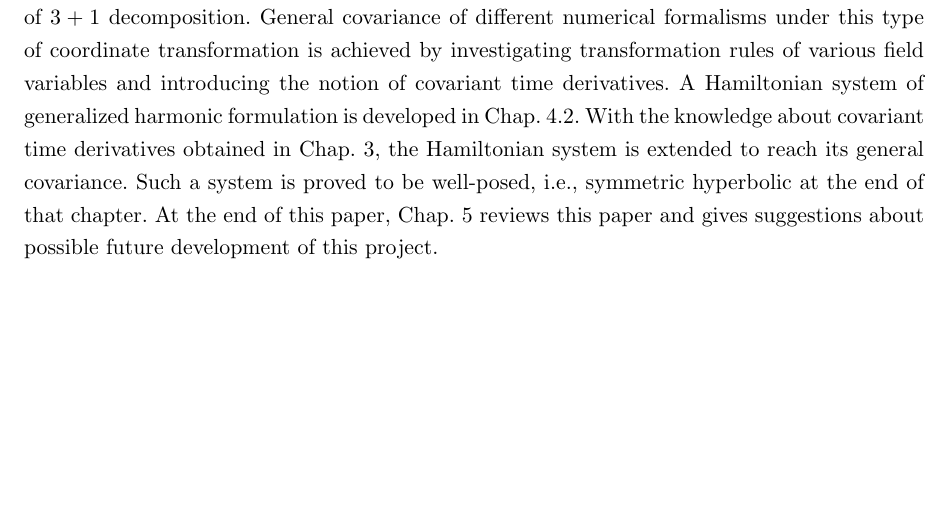
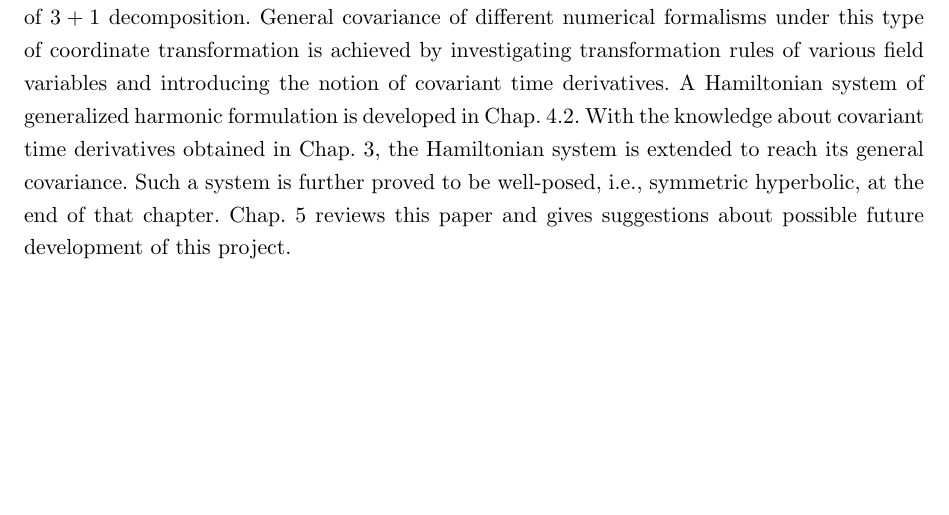
Before and after one commit to mengcao/dissertation, a LaTeX thesis (meng-thesis.tex, which reads Chapter-1/Chapter-1.tex): part of page 11 of 57, cut so that both start at the same text. Compiled offline with pdfLaTeX.

Commit message:
First draft finished

```diff
--- a/Chapter-1/Chapter-1.tex
+++ b/Chapter-1/Chapter-1.tex
@@ -36,4 +36,4 @@ Finally, the Einstein field equations are stated as
 where $R$ is the Ricci scalar $R^{\mu}_{~\mu}$ and $T_{\mu\nu}$ is the stree-energy tensor.
 
 \section{Chapter Abstracts}\label{abstracts}
-The structure of the rest of this paper is as following. Chap.~\ref{nr} reviews the development of numerical relativity; presents the foundation of solving Einstein's equations numerically: the $3 + 1$ decomposition; discusses several mainstream numerical formulations and reveals their limitations. Chap.~\ref{generalcovariance} studies an important class of coordinate transformation in the context of $3 + 1$ decomposition. General covariance of different numerical formalisms under this type of coordinate transformation is achieved by investigating transformation rules of various field variables and introducing the notion of covariant time derivatives. A Hamiltonian system of generalized harmonic formulation is developed in Chap.~\ref{hamiltonian}. With the knowledge about covariant time derivatives obtained in Chap.~\ref{generalcovariance}, the Hamiltonian system is extended to reach its general covariance. Such a system is proved to be well-posed, i.e., symmetric hyperbolic at the end of that chapter. At the end of this paper, Chap.~\ref{summary} reviews this paper and gives suggestions about possible future development of this project.
+The structure of the rest of this paper is as following. Chap.~\ref{nr} reviews the development of numerical relativity; presents the foundation of solving Einstein's equations numerically: the $3 + 1$ decomposition; discusses several mainstream numerical formulations and reveals their limitations. Chap.~\ref{generalcovariance} studies an important class of coordinate transformation in the context of $3 + 1$ decomposition. General covariance of different numerical formalisms under this type of coordinate transformation is achieved by investigating transformation rules of various field variables and introducing the notion of covariant time derivatives. A Hamiltonian system of generalized harmonic formulation is developed in Chap.~\ref{hamiltonian}. With the knowledge about covariant time derivatives obtained in Chap.~\ref{generalcovariance}, the Hamiltonian system is extended to reach its general covariance. Such a system is further proved to be well-posed, i.e., symmetric hyperbolic, at the end of that chapter. Chap.~\ref{summary} reviews this paper and gives suggestions about possible future development of this project.
```
